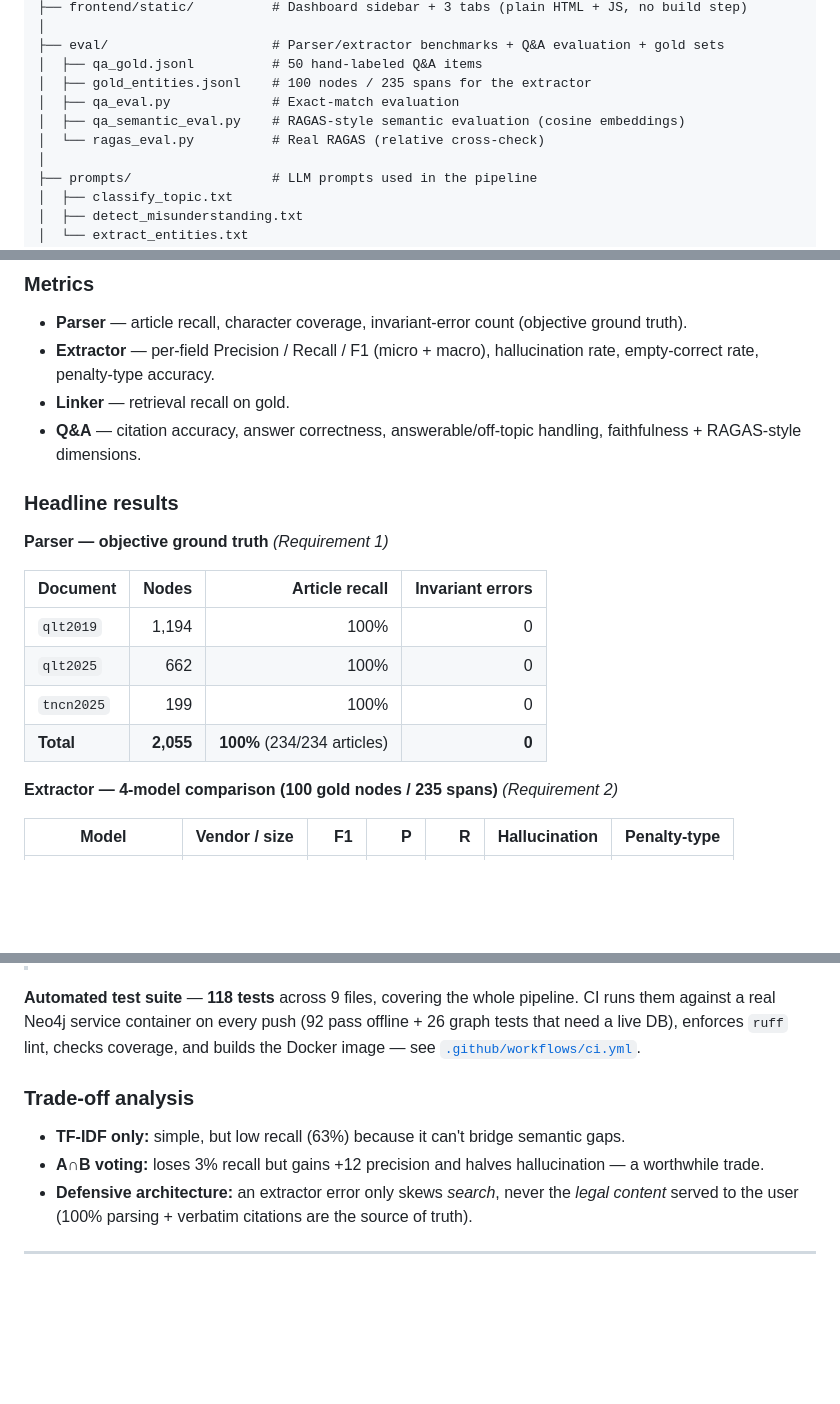
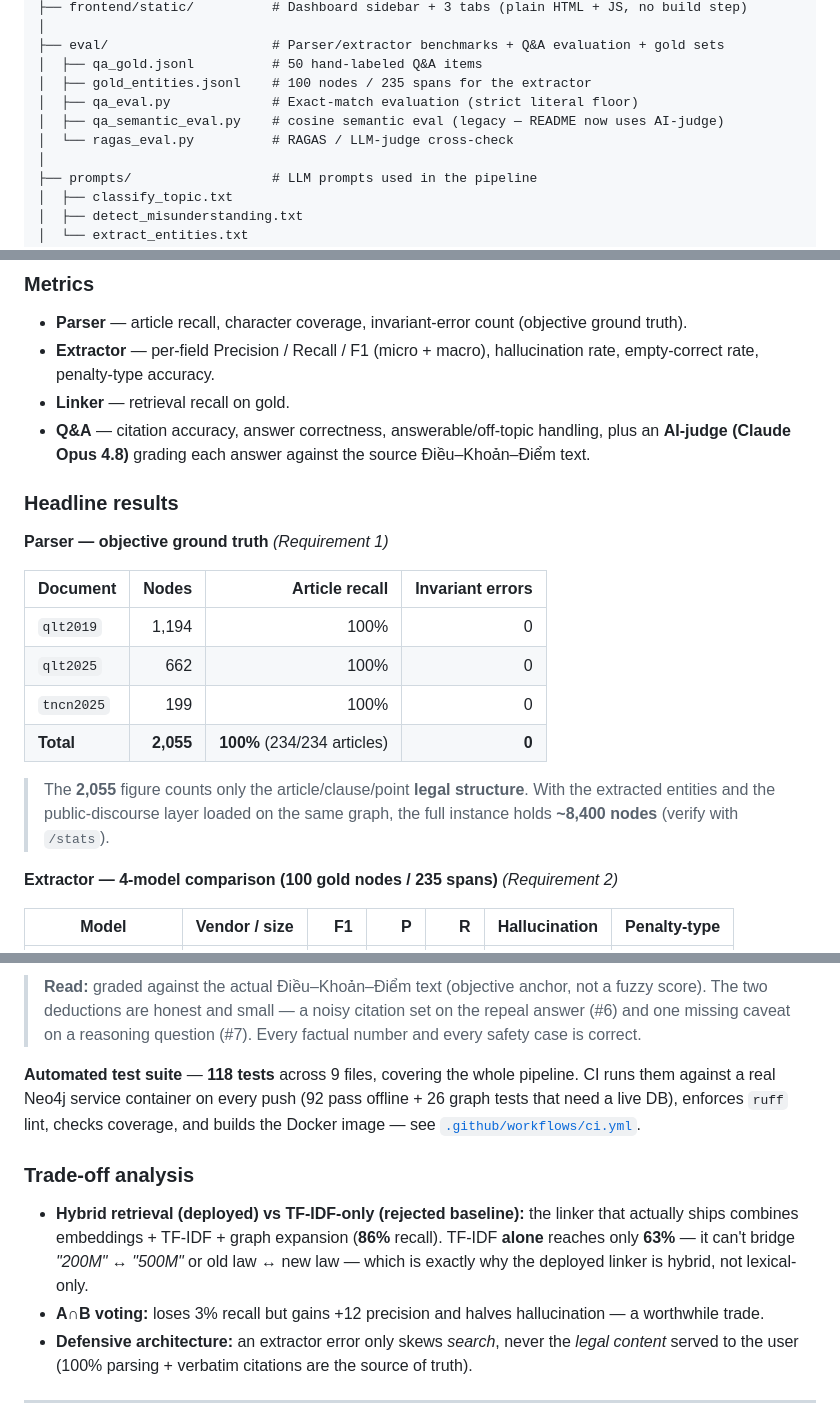
Before and after one commit to dlxik/LAWGIC--L-GPT6.7--VAIC2026, a Markdown page: README.md, 3 parts joined by grey strips. Rendered like a GitHub page; blank space fills up the shorter version.

```diff
--- a/README.md
+++ b/README.md
@@ -85,9 +85,9 @@ LAWGIC--L-GPT6.7--VAIC2026/
 ├── eval/                     # Parser/extractor benchmarks + Q&A evaluation + gold sets
 │  ├── qa_gold.jsonl          # 50 hand-labeled Q&A items
 │  ├── gold_entities.jsonl    # 100 nodes / 235 spans for the extractor
-│  ├── qa_eval.py             # Exact-match evaluation
-│  ├── qa_semantic_eval.py    # RAGAS-style semantic evaluation (cosine embeddings)
-│  └── ragas_eval.py          # Real RAGAS (relative cross-check)
+│  ├── qa_eval.py             # Exact-match evaluation (strict literal floor)
+│  ├── qa_semantic_eval.py    # cosine semantic eval (legacy — README now uses AI-judge)
+│  └── ragas_eval.py          # RAGAS / LLM-judge cross-check
 │
 ├── prompts/                  # LLM prompts used in the pipeline
 │  ├── classify_topic.txt
@@ -198,7 +198,7 @@ The full measurement process is documented in [`benchmark.md`](benchmark.md). Pr
 - **Parser** — article recall, character coverage, invariant-error count (objective ground truth).
 - **Extractor** — per-field Precision / Recall / F1 (micro + macro), hallucination rate, empty-correct rate, penalty-type accuracy.
 - **Linker** — retrieval recall on gold.
-- **Q&A** — citation accuracy, answer correctness, answerable/off-topic handling, faithfulness + RAGAS-style dimensions.
+- **Q&A** — citation accuracy, answer correctness, answerable/off-topic handling, plus an **AI-judge (Claude Opus 4.8)** grading each answer against the source Điều–Khoản–Điểm text.
 
 ### Headline results
 
@@ -210,6 +210,8 @@ The full measurement process is documented in [`benchmark.md`](benchmark.md). Pr
 | `qlt2025` | 662 | 100% | 0 |
 | `tncn2025` | 199 | 100% | 0 |
 | **Total** | **2,055** | **100%** (234/234 articles) | **0** |
+
+> The **2,055** figure counts only the article/clause/point **legal structure**. With the extracted entities and the public-discourse layer loaded on the same graph, the full instance holds **~8,400 nodes** (verify with `/stats`).
 
 **Extractor — 4-model comparison (100 gold nodes / 235 spans)** *(Requirement 2)*
 
@@ -273,8 +302,9 @@ The full measurement process is documented in [`benchmark.md`](benchmark.md). Pr
+> **Read:** graded against the actual Điều–Khoản–Điểm text (objective anchor, not a fuzzy score). The two deductions are honest and small — a noisy citation set on the repeal answer (#6) and one missing caveat on a reasoning question (#7). Every factual number and every safety case is correct.
 
 **Automated test suite** — **118 tests** across 9 files, covering the whole pipeline. CI runs them against a real Neo4j service container on every push (92 pass offline + 26 graph tests that need a live DB), enforces `ruff` lint, checks coverage, and builds the Docker image — see [`.github/workflows/ci.yml`](.github/workflows/ci.yml).
 
 ### Trade-off analysis
-- **TF-IDF only:** simple, but low recall (63%) because it can't bridge semantic gaps.
+- **Hybrid retrieval (deployed) vs TF-IDF-only (rejected baseline):** the linker that actually ships combines embeddings + TF-IDF + graph expansion (**86%** recall). TF-IDF **alone** reaches only **63%** — it can't bridge *"200M"* ↔ *"500M"* or old law ↔ new law — which is exactly why the deployed linker is hybrid, not lexical-only.
 - **A∩B voting:** loses 3% recall but gains +12 precision and halves hallucination — a worthwhile trade.
 - **Defensive architecture:** an extractor error only skews *search*, never the *legal content* served to the user (100% parsing + verbatim citations are the source of truth).
 
```
Also changed, not shown: other parts of README.md (+36 -9 lines).
